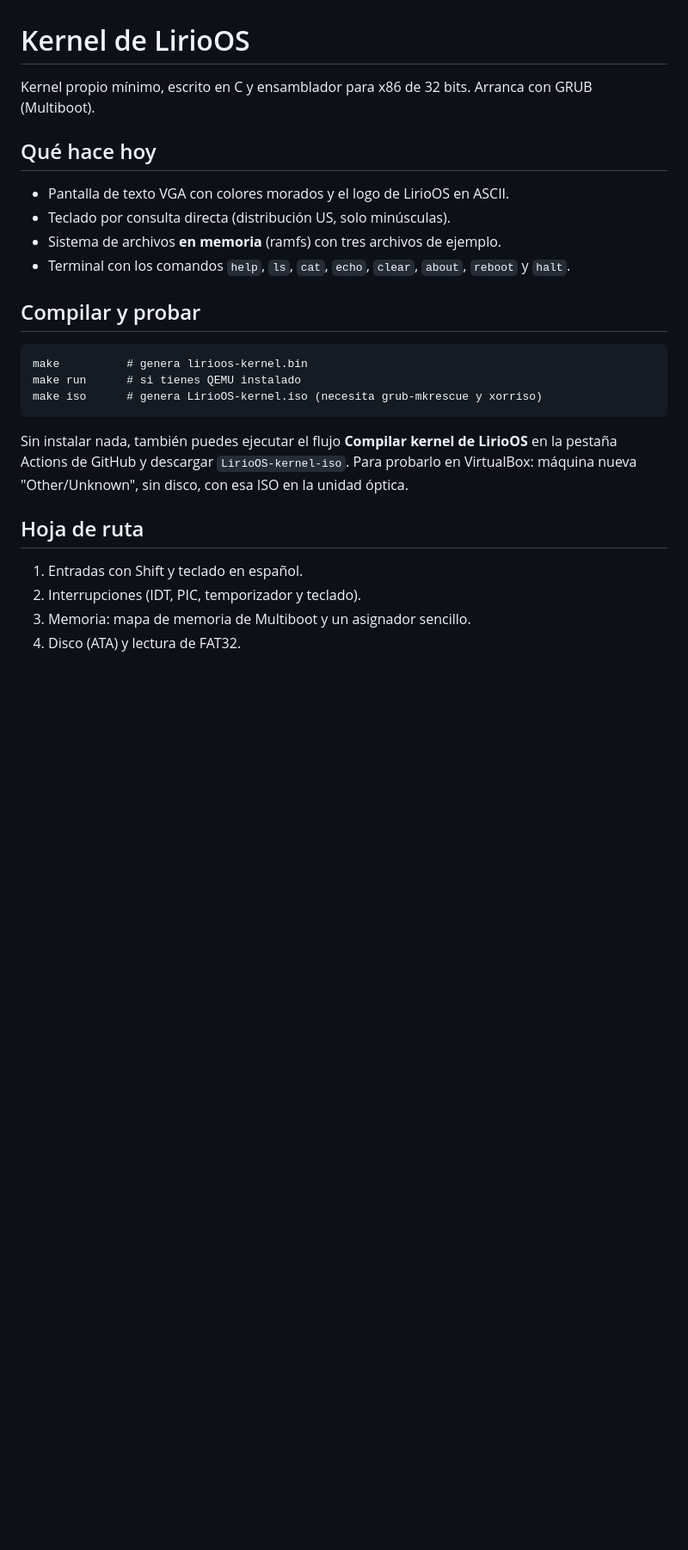
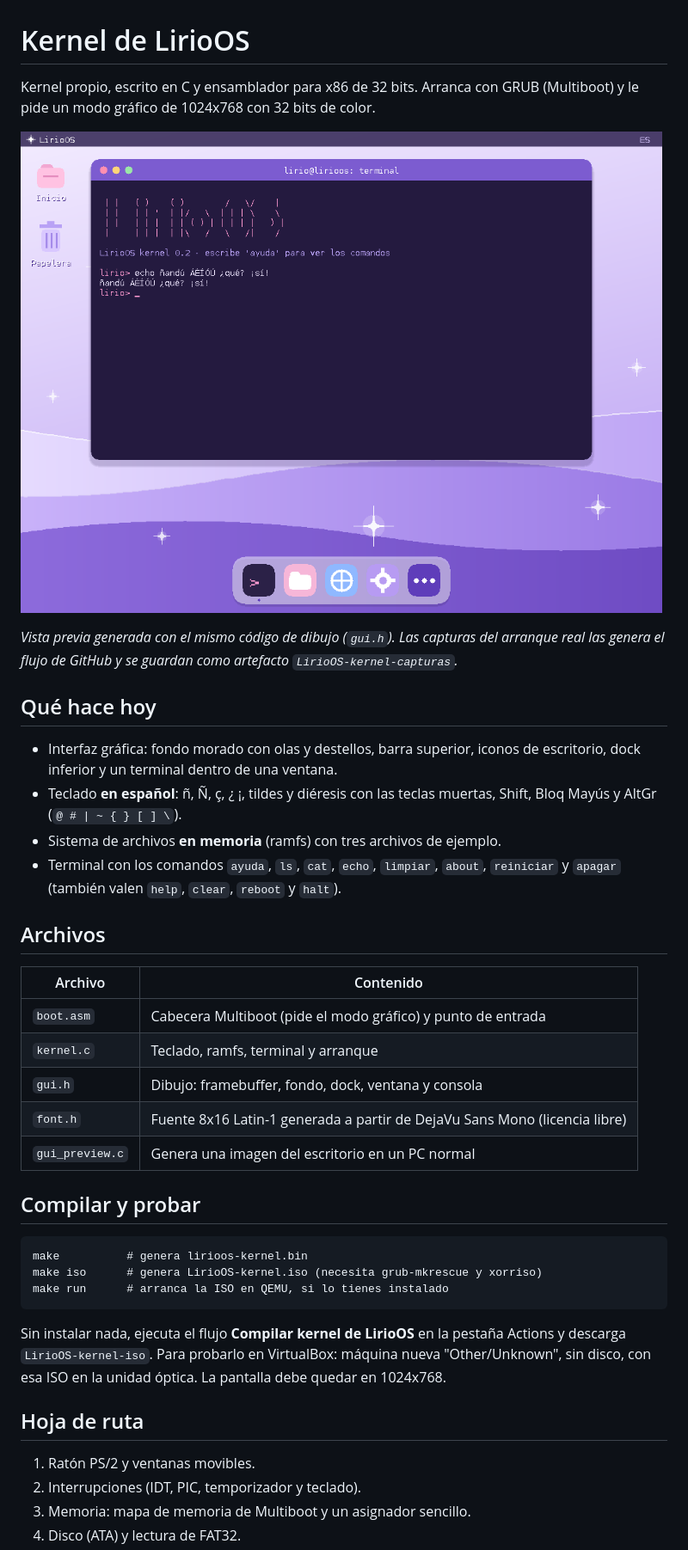
Before and after one commit to marinayuki12702-design/LirioOS-claude, a Markdown page: kernel/README.md, the part around the change. Shown at 86% size. GitHub-like rendering; pictures changed too: docs/vista-previa-gui.png (added); blank space fills up the shorter version.

Commit message:
Kernel: interfaz gráfica, teclado español y capturas de arranque en CI
Co-Authored-By: Claude Sonnet 5.5 <noreply@anthropic.com>
Claude-Session: https://claude.ai/code/session_01KjhdutJXU7Y9qQqxbPkksg

````diff
--- a/kernel/README.md
+++ b/kernel/README.md
@@ -1,28 +1,42 @@
 # Kernel de LirioOS
 
-Kernel propio mínimo, escrito en C y ensamblador para x86 de 32 bits. Arranca con GRUB (Multiboot).
+Kernel propio, escrito en C y ensamblador para x86 de 32 bits. Arranca con GRUB (Multiboot) y le pide un modo gráfico de 1024x768 con 32 bits de color.
+
+![Vista previa del escritorio](../docs/vista-previa-gui.png)
+
+*Vista previa generada con el mismo código de dibujo (`gui.h`). Las capturas del arranque real las genera el flujo de GitHub y se guardan como artefacto `LirioOS-kernel-capturas`.*
 
 ## Qué hace hoy
 
-- Pantalla de texto VGA con colores morados y el logo de LirioOS en ASCII.
-- Teclado por consulta directa (distribución US, solo minúsculas).
+- Interfaz gráfica: fondo morado con olas y destellos, barra superior, iconos de escritorio, dock inferior y un terminal dentro de una ventana.
+- Teclado **en español**: ñ, Ñ, ç, ¿ ¡, tildes y diéresis con las teclas muertas, Shift, Bloq Mayús y AltGr (`@ # | ~ { } [ ] \`).
 - Sistema de archivos **en memoria** (ramfs) con tres archivos de ejemplo.
-- Terminal con los comandos `help`, `ls`, `cat`, `echo`, `clear`, `about`, `reboot` y `halt`.
+- Terminal con los comandos `ayuda`, `ls`, `cat`, `echo`, `limpiar`, `about`, `reiniciar` y `apagar` (también valen `help`, `clear`, `reboot` y `halt`).
+
+## Archivos
+
+| Archivo | Contenido |
+|---------|-----------|
+| `boot.asm` | Cabecera Multiboot (pide el modo gráfico) y punto de entrada |
+| `kernel.c` | Teclado, ramfs, terminal y arranque |
+| `gui.h` | Dibujo: framebuffer, fondo, dock, ventana y consola |
+| `font.h` | Fuente 8x16 Latin-1 generada a partir de DejaVu Sans Mono (licencia libre) |
+| `gui_preview.c` | Genera una imagen del escritorio en un PC normal |
 
 ## Compilar y probar
 
 ```
 make          # genera lirioos-kernel.bin
-make run      # si tienes QEMU instalado
 make iso      # genera LirioOS-kernel.iso (necesita grub-mkrescue y xorriso)
+make run      # arranca la ISO en QEMU, si lo tienes instalado
 ```
 
-Sin instalar nada, también puedes ejecutar el flujo **Compilar kernel de LirioOS** en la pestaña Actions de GitHub y descargar `LirioOS-kernel-iso`.
-Para probarlo en VirtualBox: máquina nueva "Other/Unknown", sin disco, con esa ISO en la unidad óptica.
+Sin instalar nada, ejecuta el flujo **Compilar kernel de LirioOS** en la pestaña Actions y descarga `LirioOS-kernel-iso`.
+Para probarlo en VirtualBox: máquina nueva "Other/Unknown", sin disco, con esa ISO en la unidad óptica. La pantalla debe quedar en 1024x768.
 
 ## Hoja de ruta
 
-1. Entradas con Shift y teclado en español.
+1. Ratón PS/2 y ventanas movibles.
 2. Interrupciones (IDT, PIC, temporizador y teclado).
 3. Memoria: mapa de memoria de Multiboot y un asignador sencillo.
 4. Disco (ATA) y lectura de FAT32.
````
Also changed, not shown: README.md (+1 -1 lines), 9 other files.
